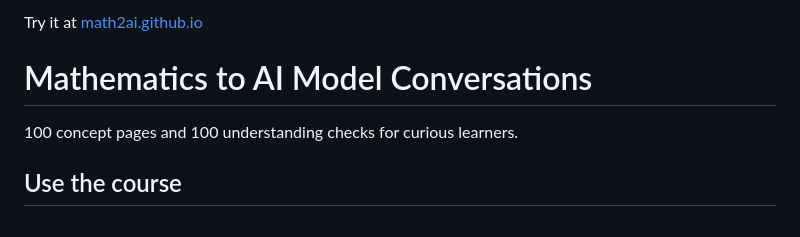
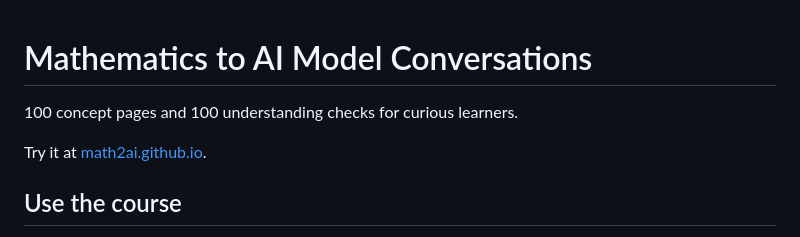
Before and after one commit to math2ai/math2ai.github.io, a Markdown page: README.md, the part around the change. Rendered like a GitHub page.

```diff
--- a/README.md
+++ b/README.md
@@ -1,8 +1,8 @@
-Try it at [math2ai.github.io
-](https://math2ai.github.io/)
 # Mathematics to AI Model Conversations
 
 100 concept pages and 100 understanding checks for curious learners.
+
+Try it at [math2ai.github.io](https://math2ai.github.io/).
 
 ## Use the course
 
```
